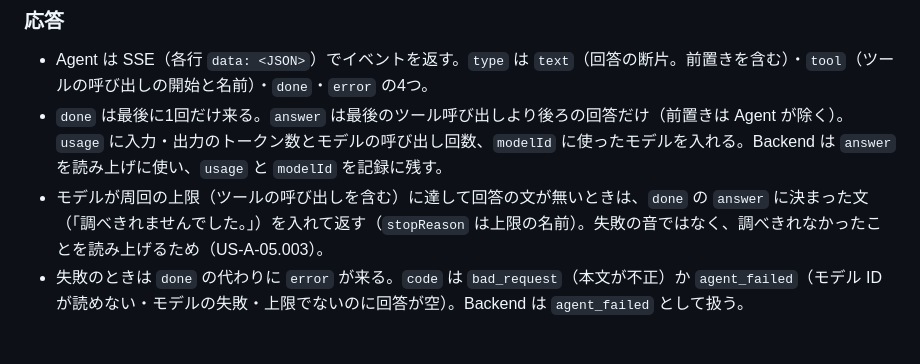
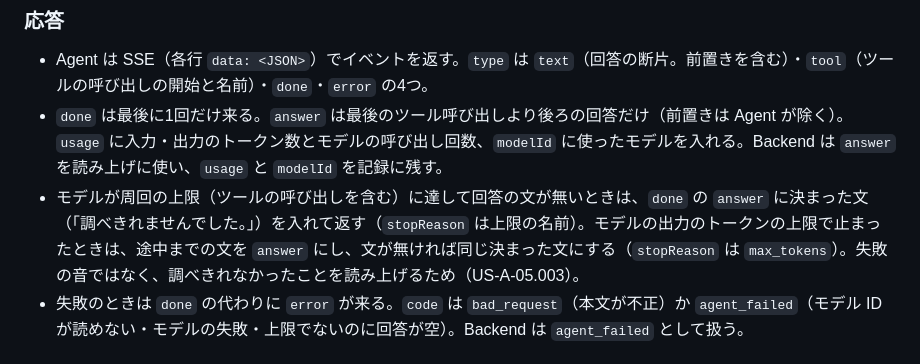
Before and after one commit to h-akira/TouringProjectV2_Android, a Markdown page: docs-parent/07_units_contracts.md, the part around the change. Rendered like a GitHub page.

```diff
--- a/docs-parent/07_units_contracts.md
+++ b/docs-parent/07_units_contracts.md
@@ -189,7 +189,7 @@ Android ↔ Backend の項目の名前・型・数値の細部は [07a_openapi.y
 
 - Agent は SSE（各行 `data: <JSON>`）でイベントを返す。`type` は `text`（回答の断片。前置きを含む）・`tool`（ツールの呼び出しの開始と名前）・`done`・`error` の4つ。
 - `done` は最後に1回だけ来る。`answer` は最後のツール呼び出しより後ろの回答だけ（前置きは Agent が除く）。`usage` に入力・出力のトークン数とモデルの呼び出し回数、`modelId` に使ったモデルを入れる。Backend は `answer` を読み上げに使い、`usage` と `modelId` を記録に残す。
-- モデルが周回の上限（ツールの呼び出しを含む）に達して回答の文が無いときは、`done` の `answer` に決まった文（「調べきれませんでした。」）を入れて返す（`stopReason` は上限の名前）。失敗の音ではなく、調べきれなかったことを読み上げるため（US-A-05.003）。
+- モデルが周回の上限（ツールの呼び出しを含む）に達して回答の文が無いときは、`done` の `answer` に決まった文（「調べきれませんでした。」）を入れて返す（`stopReason` は上限の名前）。モデルの出力のトークンの上限で止まったときは、途中までの文を `answer` にし、文が無ければ同じ決まった文にする（`stopReason` は `max_tokens`）。失敗の音ではなく、調べきれなかったことを読み上げるため（US-A-05.003）。
 - 失敗のときは `done` の代わりに `error` が来る。`code` は `bad_request`（本文が不正）か `agent_failed`（モデル ID が読めない・モデルの失敗・上限でないのに回答が空）。Backend は `agent_failed` として扱う。
 
 ## UC-9 CI/CD との関係
```
Also changed, not shown: docs-parent/08c_agent-design.md (+1 -1 lines).
